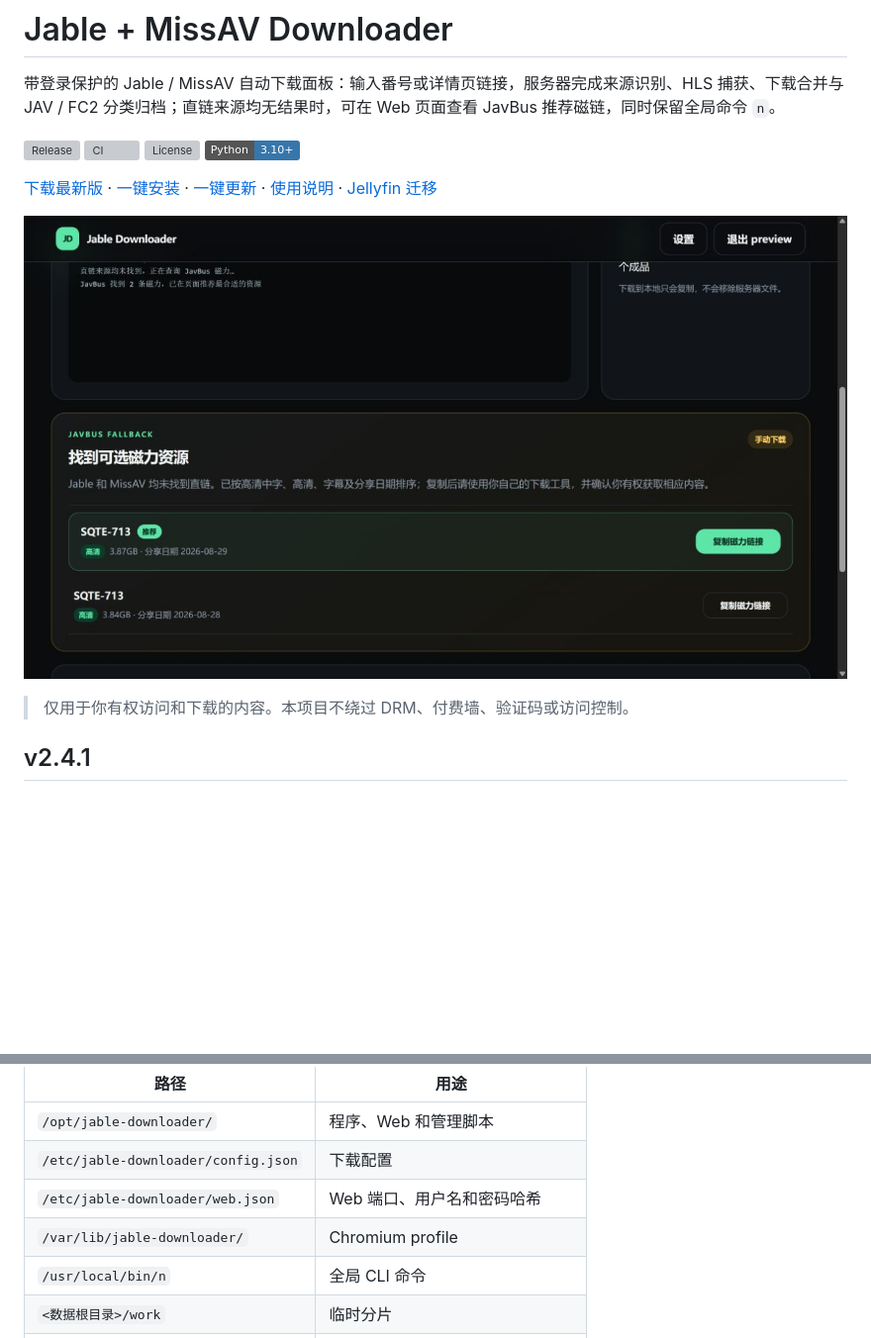
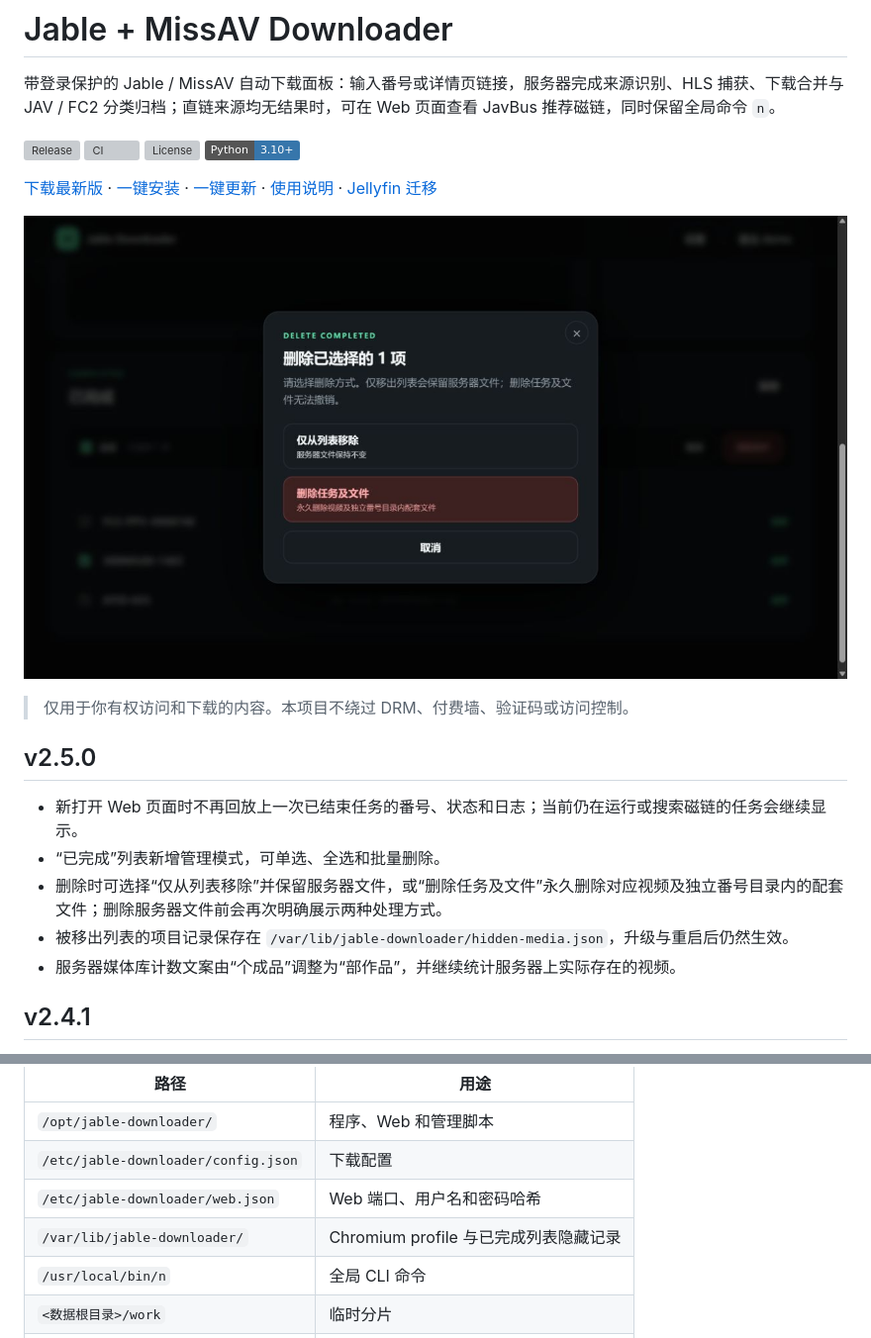
Before and after one commit to TonyStarkJr2021/jable-downloader-cli, a Markdown page: README.md, 2 parts joined by grey strips. Shown: that part at 99% size. GitHub-like rendering; pictures changed too: docs/preview.png; badges without logos; blank space fills up the shorter version; grey boxes are pictures that could not be loaded.

Commit message:
feat: manage completed media tasks

```diff
--- a/README.md
+++ b/README.md
@@ -12,6 +12,14 @@
 ![Jable Downloader Web 控制台预览](docs/preview.png)
 
 > 仅用于你有权访问和下载的内容。本项目不绕过 DRM、付费墙、验证码或访问控制。
+
+## v2.5.0
+
+- 新打开 Web 页面时不再回放上一次已结束任务的番号、状态和日志；当前仍在运行或搜索磁链的任务会继续显示。
+- “已完成”列表新增管理模式，可单选、全选和批量删除。
+- 删除时可选择“仅从列表移除”并保留服务器文件，或“删除任务及文件”永久删除对应视频及独立番号目录内的配套文件；删除服务器文件前会再次明确展示两种处理方式。
+- 被移出列表的项目记录保存在 `/var/lib/jable-downloader/hidden-media.json`，升级与重启后仍然生效。
+- 服务器媒体库计数文案由“个成品”调整为“部作品”，并继续统计服务器上实际存在的视频。
 
 ## v2.4.1
 
@@ -295,7 +303,7 @@ sudo systemctl restart jable-downloader-web
 | `/opt/jable-downloader/` | 程序、Web 和管理脚本 |
 | `/etc/jable-downloader/config.json` | 下载配置 |
 | `/etc/jable-downloader/web.json` | Web 端口、用户名和密码哈希 |
-| `/var/lib/jable-downloader/` | Chromium profile |
+| `/var/lib/jable-downloader/` | Chromium profile 与已完成列表隐藏记录 |
 | `/usr/local/bin/n` | 全局 CLI 命令 |
 | `<数据根目录>/work` | 临时分片 |
 | `<数据根目录>/downloads` | 合并后的待归档文件 |
```
Also changed, not shown: docs/RELEASE_NOTES_v2.5.0.md (added, +24 -0 lines), 9 other files.
